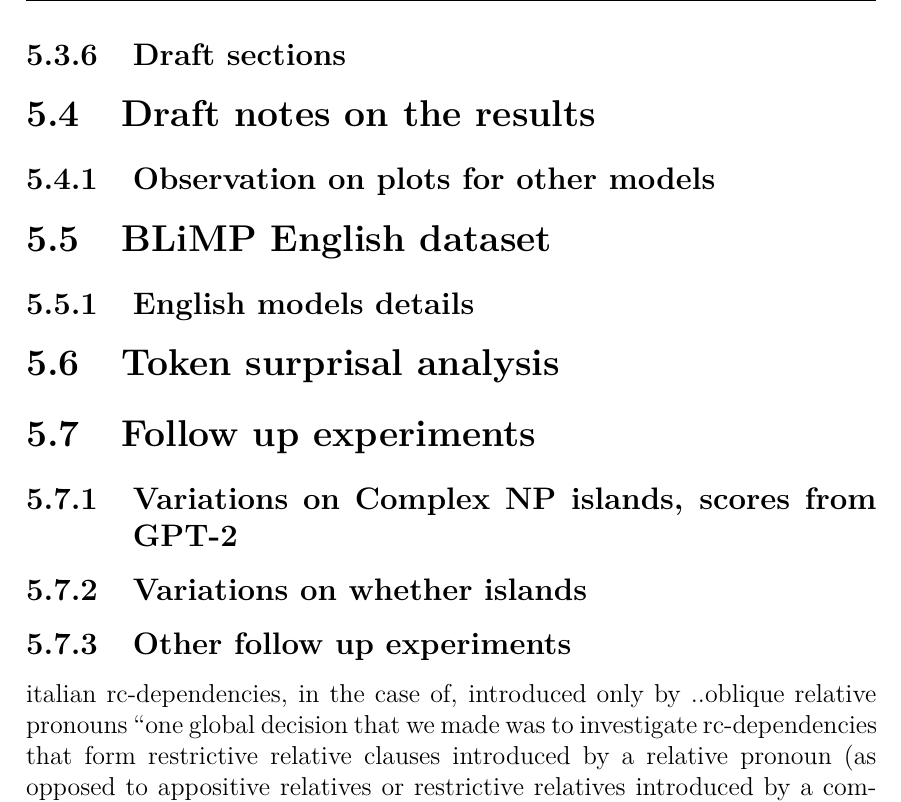
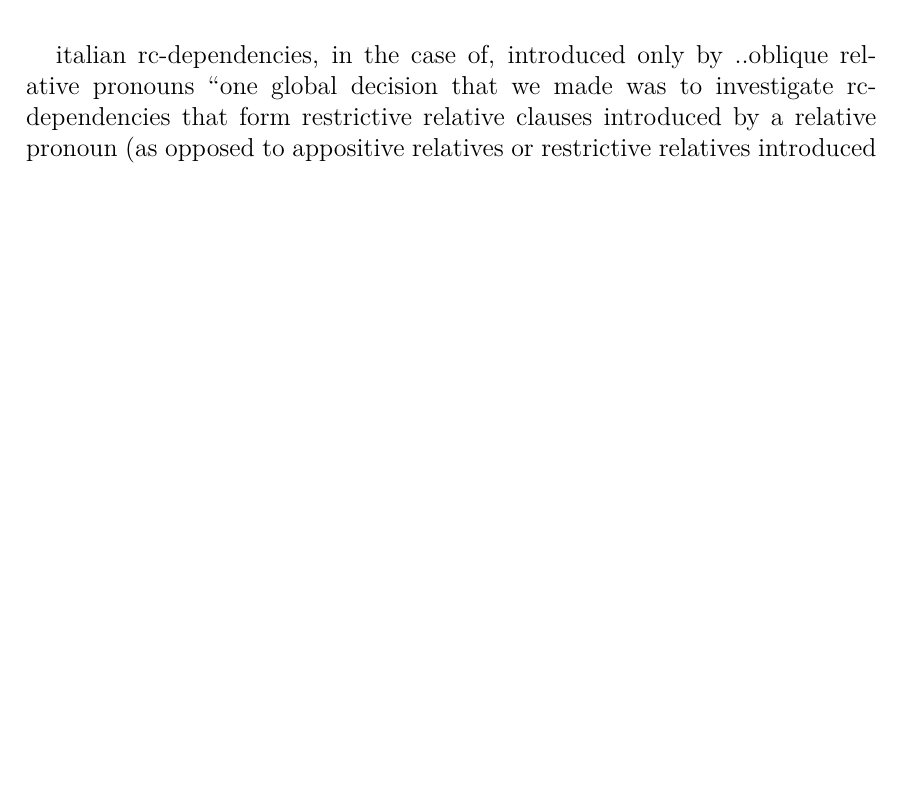
Before and after one commit to ml-utils/MasterThesis, a LaTeX thesis (main.tex, which reads chapters/Chapter1.tex): part of page 56 of 72, cut at the place of the change, the shorter picture padded with empty space. Compiled offline with pdfLaTeX.

Commit message:
commented out draft sections

```diff
--- a/chapters/Chapter1.tex
+++ b/chapters/Chapter1.tex
@@ -3054,7 +3054,7 @@ Conversely, for unidirectional models like GPT-2, the length-based normalization
 
 
 
-\subsection{Draft sections}
+%\subsection{Draft sections}
 
 
 % next differences to discuss:
@@ -3168,8 +3168,8 @@ Conversely, for unidirectional models like GPT-2, the length-based normalization
 %\end{figure}
 
 
-\section{Draft notes on the results}
-\subsection{Observation on plots for other models}
+%\section{Draft notes on the results}
+%\subsection{Observation on plots for other models}
 
 
 %The plots for Geppetto and PenLp are the most similar to the plots on human ratings. However, with the LP measure, the plots differ significantly.
@@ -3232,12 +3232,12 @@ Conversely, for unidirectional models like GPT-2, the length-based normalization
 %-- both on sprouse and new data, gpt "incorrectly" increases the accceptability from short to long non island (check constructs that instead decrease the acceptability?)
 
 
-\section{BLiMP English dataset}
-
-\subsection{English models details}
-
-
-\section{Token surprisal analysis}
+%\section{BLiMP English dataset}
+%
+%\subsection{English models details}
+%
+%
+%\section{Token surprisal analysis}
 
 
 %We found the most informative analysis (rather than the factorial test design) was looking at the token surprisals for the Bert-like models (do it also on the Gpt2 logits?).
@@ -3251,9 +3251,9 @@ Conversely, for unidirectional models like GPT-2, the length-based normalization
 % plot token surprisal on Blimp sentences, compare spikes of minimal pairs differing for just one word
 
 
-\section{Follow up experiments}
-
-\subsection{Variations on Complex NP islands, scores from GPT-2}
+%\section{Follow up experiments}
+%
+%\subsection{Variations on Complex NP islands, scores from GPT-2}
 
 % complex NP plots, GPT-2
 %Doing some variations experiments (see  \autoref{tab:compare1}), we found that by replacing the main clause verbs with "intuire che"/"avere l'intuizione che" ("to sense that" / "to have the intuition that") or "avvertire che"/"avere il sentore che" ("to feel that" / "to have an inkling that") or "percepire che"/"avere la percezione che" ("feel that"/"to have the feeling that"), the island restriction violation seem to have no effect, and the Long-Island sentence becomes more acceptable than the same sentence without the island structure (Long-NonIsland).
@@ -3306,7 +3306,7 @@ Conversely, for unidirectional models like GPT-2, the length-based normalization
 % show the plots for the items using this construct ("avuto l'intuizione che" ), it seems strange scores are given
 % (the island line is higher than the non island one, but they are all acceptable sentence and there is no island restriction anymore)
 
-\subsection{Variations on whether islands}
+%\subsection{Variations on whether islands}
 %Experimenting with other sentence variations for whether islands, we found that a variation that aligns the plots more to those from the humans' scores, is replacing the personal pronouns (like "io") with proper nouns (like "Gianni") or common nouns (like “il parlamentare”, or “lo studente”)  like in this example:
 %
 %\begin{example}	\textsc{Whether islands, Long-Island sentence type}
@@ -3330,7 +3330,7 @@ Conversely, for unidirectional models like GPT-2, the length-based normalization
 % (examples in which both sentences in a pair also specify the direct object, see how this affects the score? Like long nonisland vs long island ..)
 
 
-\subsection{Other follow up experiments}
+%\subsection{Other follow up experiments}
 
 % finetune the models for acceptability? (already existin italian models for this, like from Trotta et al. 2021?)
 % finetuning is very fast anyway
```
